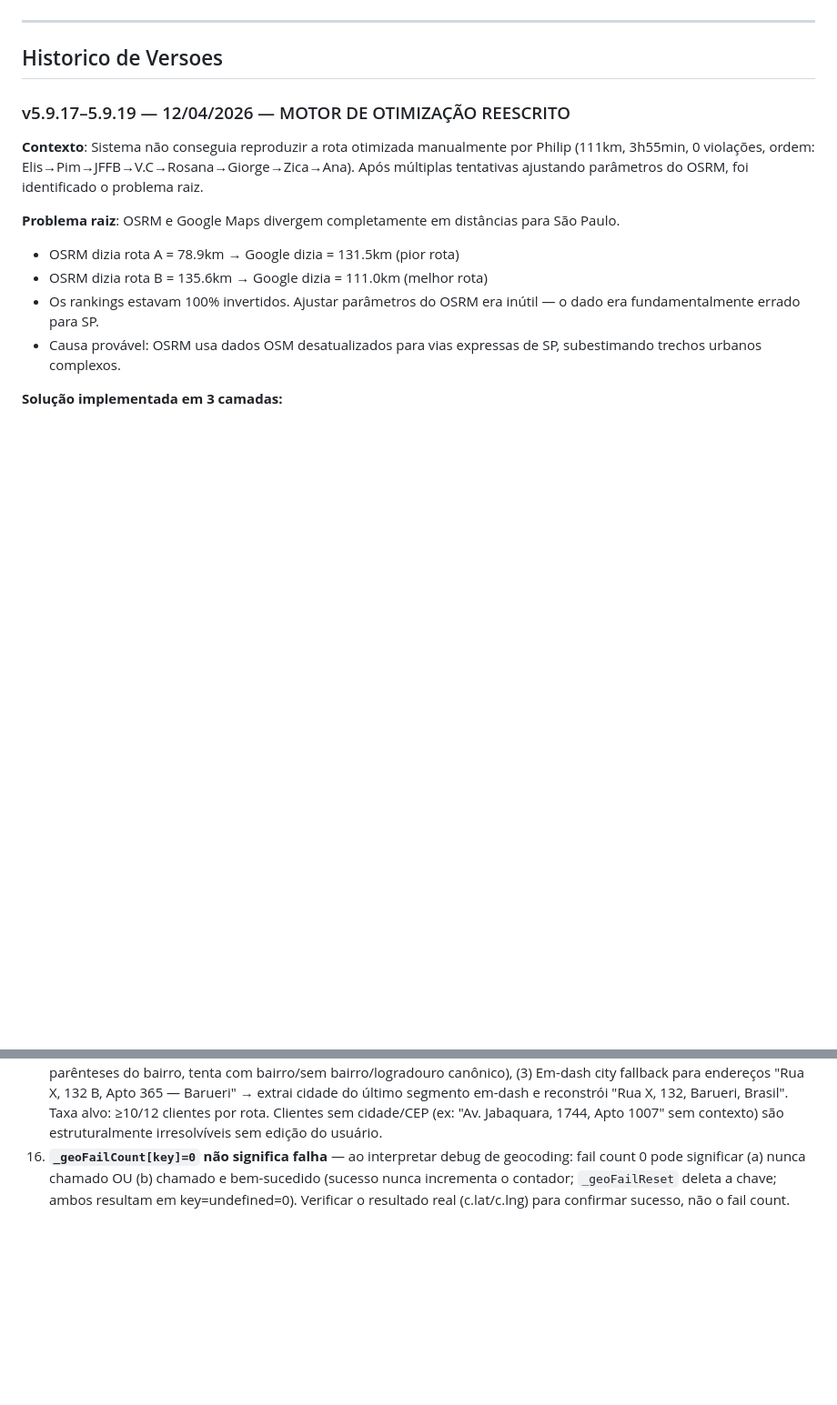
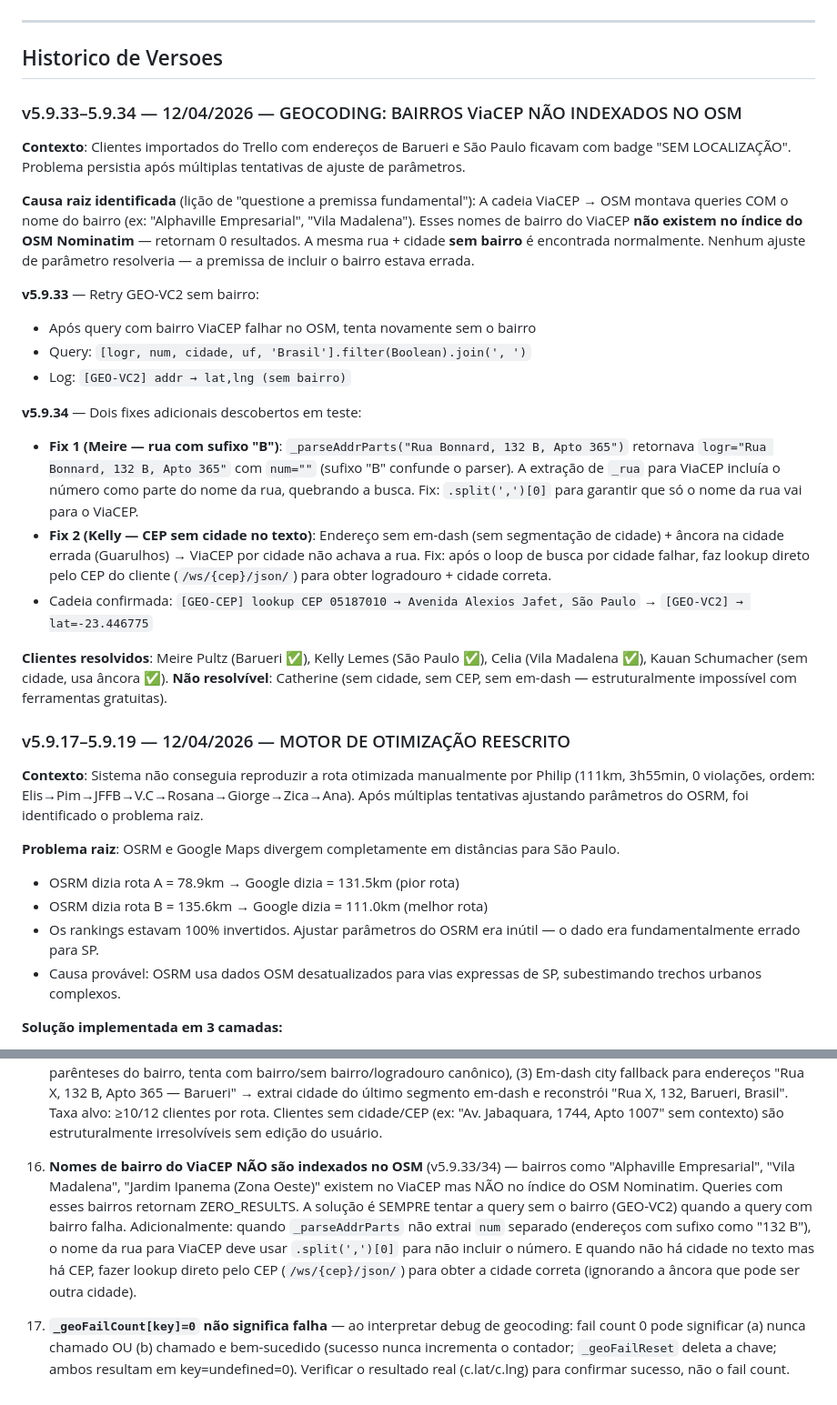
Before and after one commit to GuandaHouse/roteiro-lavanderia, a Markdown page: PROJETO-DNA.md, 2 parts joined by grey strips. Shown at 91% size. Drawn GitHub-style; blank space fills up the shorter version.

Commit message:
docs: atualiza PROJETO-DNA com v5.9.33-34 e lição ViaCEP/OSM

```diff
--- a/PROJETO-DNA.md
+++ b/PROJETO-DNA.md
@@ -133,6 +133,25 @@
 ---
 
 ## Historico de Versoes
+
+### v5.9.33–5.9.34 — 12/04/2026 — GEOCODING: BAIRROS ViaCEP NÃO INDEXADOS NO OSM
+**Contexto**: Clientes importados do Trello com endereços de Barueri e São Paulo ficavam com badge "SEM LOCALIZAÇÃO". Problema persistia após múltiplas tentativas de ajuste de parâmetros.
+
+**Causa raiz identificada** (lição de "questione a premissa fundamental"):
+A cadeia ViaCEP → OSM montava queries COM o nome do bairro (ex: "Alphaville Empresarial", "Vila Madalena"). Esses nomes de bairro do ViaCEP **não existem no índice do OSM Nominatim** — retornam 0 resultados. A mesma rua + cidade **sem bairro** é encontrada normalmente. Nenhum ajuste de parâmetro resolveria — a premissa de incluir o bairro estava errada.
+
+**v5.9.33** — Retry GEO-VC2 sem bairro:
+- Após query com bairro ViaCEP falhar no OSM, tenta novamente sem o bairro
+- Query: `[logr, num, cidade, uf, 'Brasil'].filter(Boolean).join(', ')`
+- Log: `[GEO-VC2] addr → lat,lng (sem bairro)`
+
+**v5.9.34** — Dois fixes adicionais descobertos em teste:
+- **Fix 1 (Meire — rua com sufixo "B")**: `_parseAddrParts("Rua Bonnard, 132 B, Apto 365")` retornava `logr="Rua Bonnard, 132 B, Apto 365"` com `num=""` (sufixo "B" confunde o parser). A extração de `_rua` para ViaCEP incluía o número como parte do nome da rua, quebrando a busca. Fix: `.split(',')[0]` para garantir que só o nome da rua vai para o ViaCEP.
+- **Fix 2 (Kelly — CEP sem cidade no texto)**: Endereço sem em-dash (sem segmentação de cidade) + âncora na cidade errada (Guarulhos) → ViaCEP por cidade não achava a rua. Fix: após o loop de busca por cidade falhar, faz lookup direto pelo CEP do cliente (`/ws/{cep}/json/`) para obter logradouro + cidade correta.
+- Cadeia confirmada: `[GEO-CEP] lookup CEP 05187010 → Avenida Alexios Jafet, São Paulo` → `[GEO-VC2] → lat=-23.446775`
+
+**Clientes resolvidos**: Meire Pultz (Barueri ✅), Kelly Lemes (São Paulo ✅), Celia (Vila Madalena ✅), Kauan Schumacher (sem cidade, usa âncora ✅).
+**Não resolvível**: Catherine (sem cidade, sem CEP, sem em-dash — estruturalmente impossível com ferramentas gratuitas).
 
 ### v5.9.17–5.9.19 — 12/04/2026 — MOTOR DE OTIMIZAÇÃO REESCRITO
 **Contexto**: Sistema não conseguia reproduzir a rota otimizada manualmente por Philip (111km, 3h55min, 0 violações, ordem: Elis→Pim→JFFB→V.C→Rosana→Giorge→Zica→Ana). Após múltiplas tentativas ajustando parâmetros do OSRM, foi identificado o problema raiz.
@@ -452,4 +471,6 @@ Se precisar trocar por API gratuita no futuro: OSRM pode ser mantido para a matr
 13. **Motor de otimização: Google TSP é soberano** — a ordem final de paradas é sempre determinada pelo Google Directions (`optimizeWaypoints:true`), não por OSRM. OSRM pode ser usado na matriz de distâncias (buildTimeMatrix) para heurísticas internas, mas o rankeamento final de rotas deve ser validado pelo Google. OSRM diverge sistematicamente do Google para roteamento urbano em SP (rankings 100% invertidos documentados em 12/04/2026). Se a ordem parecer errada, comparar diretamente com Google Maps antes de ajustar qualquer parâmetro interno.
 14. **Correção de janelas horárias é pós-processamento** — `_fixWindowViolationsOrder` roda APÓS o Google TSP resolver a ordem base. Nunca tentar incorporar time windows no TSP do Google (ele ignora). A função move clientes com deadline violado para a posição mais tarde possível que ainda respeita o horário, minimizando disrupção na rota. Após a correção, sempre re-rodar Directions com a nova ordem para obter legs e ETAs precisas.
 15. **Geocoding em 3 camadas de fallback** — (1) OSM Nominatim direto, (2) ViaCEP+OSM para clientes com c.cep (strip parênteses do bairro, tenta com bairro/sem bairro/logradouro canônico), (3) Em-dash city fallback para endereços "Rua X, 132 B, Apto 365 — Barueri" → extrai cidade do último segmento em-dash e reconstrói "Rua X, 132, Barueri, Brasil". Taxa alvo: ≥10/12 clientes por rota. Clientes sem cidade/CEP (ex: "Av. Jabaquara, 1744, Apto 1007" sem contexto) são estruturalmente irresolvíveis sem edição do usuário.
+17. **Nomes de bairro do ViaCEP NÃO são indexados no OSM** (v5.9.33/34) — bairros como "Alphaville Empresarial", "Vila Madalena", "Jardim Ipanema (Zona Oeste)" existem no ViaCEP mas NÃO no índice do OSM Nominatim. Queries com esses bairros retornam ZERO_RESULTS. A solução é SEMPRE tentar a query sem o bairro (GEO-VC2) quando a query com bairro falha. Adicionalmente: quando `_parseAddrParts` não extrai `num` separado (endereços com sufixo como "132 B"), o nome da rua para ViaCEP deve usar `.split(',')[0]` para não incluir o número. E quando não há cidade no texto mas há CEP, fazer lookup direto pelo CEP (`/ws/{cep}/json/`) para obter a cidade correta (ignorando a âncora que pode ser outra cidade).
+
 16. **`_geoFailCount[key]=0` não significa falha** — ao interpretar debug de geocoding: fail count 0 pode significar (a) nunca chamado OU (b) chamado e bem-sucedido (sucesso nunca incrementa o contador; `_geoFailReset` deleta a chave; ambos resultam em key=undefined=0). Verificar o resultado real (c.lat/c.lng) para confirmar sucesso, não o fail count.
```
Also changed, not shown: other parts of PROJETO-DNA.md (+1 -1 lines).
